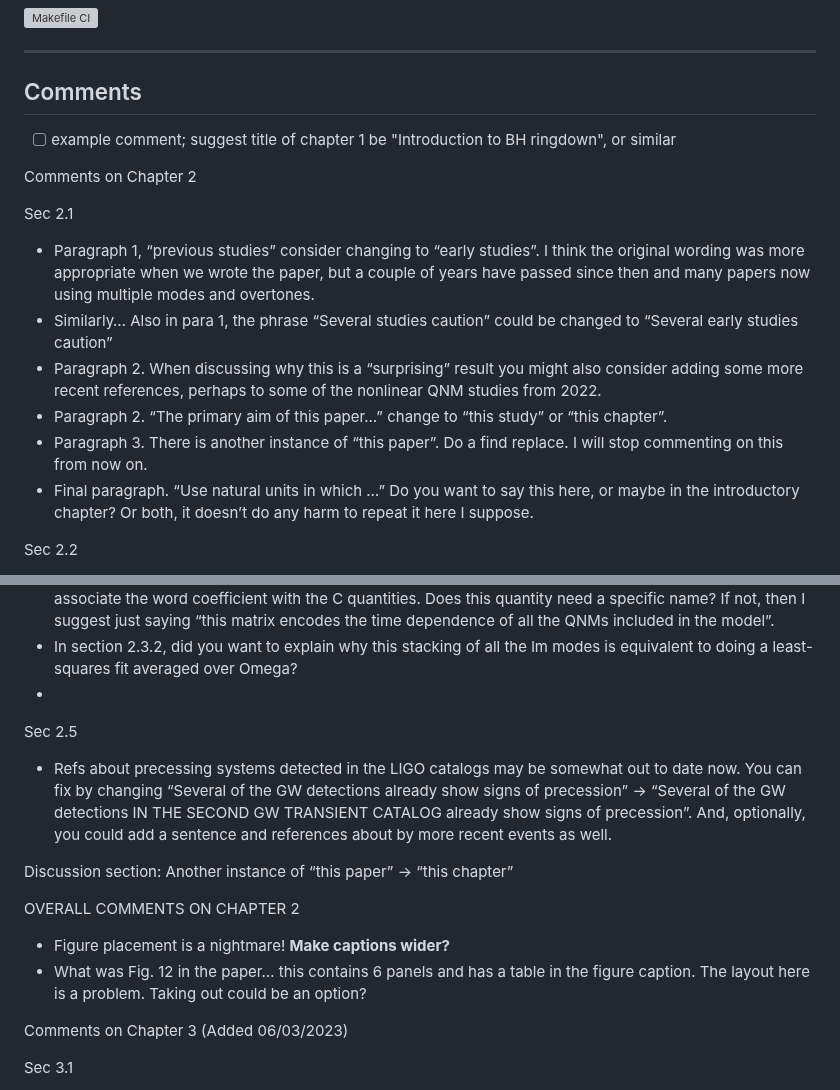
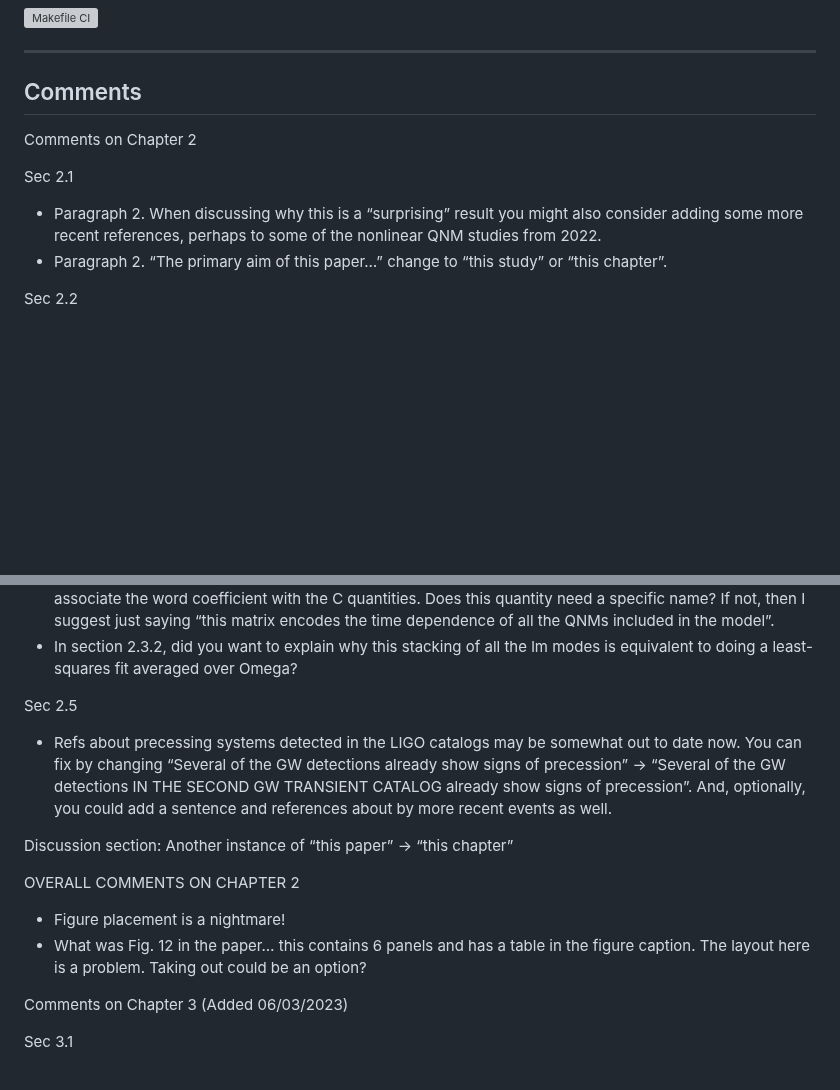
Before and after one commit to eliotfinch/thesis, a Markdown page: README.md, 2 parts joined by grey strips. GitHub-like rendering; blank space fills up the shorter version; grey boxes are pictures that could not be loaded.

```diff
--- a/README.md
+++ b/README.md
@@ -14,17 +14,11 @@ Other subtitle ideas:
 
 ## Comments
 
-- [ ] example comment; suggest title of chapter 1 be "Introduction to BH ringdown", or similar
-
 Comments on Chapter 2
 
 Sec 2.1
-- Paragraph 1, “previous studies” consider changing to “early studies”. I think the original wording was more appropriate when we wrote the paper, but a couple of years have passed since then and many papers now using multiple modes and overtones.
-- Similarly… Also in para 1, the phrase “Several studies caution” could be changed to “Several early studies caution”
 - Paragraph 2. When discussing why this is a “surprising” result you might also consider adding some more recent references, perhaps to some of the nonlinear QNM studies from 2022.
 - Paragraph 2. “The primary aim of this paper…” change to “this study” or “this chapter”.
-- Paragraph 3. There is another instance of “this paper”. Do a find replace. I will stop commenting on this from now on.
-- Final paragraph. “Use natural units in which …” Do you want to say this here, or maybe in the introductory chapter? Or both, it doesn’t do any harm to repeat it here I suppose.
 
 Sec 2.2
 - Eq. 2.1. Do you want to explain the range of indices for l and m in the sum? Or is this already explained in the introduction?
@@ -34,8 +28,6 @@ Sec 2.2
 - Eq. 2.11 and surrounding text. Is this really necessary? I’m not sure what exactly you are trying to say here.
 - Eq. 2.12. You refer to this as the “coefficient matrix”. I don’t really like this name because I naturally associate the word coefficient with the C quantities. Does this quantity need a specific name? If not, then I suggest just saying “this matrix encodes the time dependence of all the QNMs included in the model”.
 - In section 2.3.2, did you want to explain why this stacking of all the lm modes is equivalent to doing a least-squares fit averaged over Omega?
--
-
 
 Sec 2.5
  - Refs about precessing systems detected in the LIGO catalogs may be somewhat out to date now. You can fix by changing “Several of the GW detections already show signs of precession” -> “Several of the GW detections IN THE SECOND GW TRANSIENT CATALOG already show signs of precession”. And, optionally, you could add a sentence and references about by more recent events as well.
@@ -43,8 +35,8 @@ Sec 2.5
 Discussion section: Another instance of “this paper” -> “this chapter”
 
 OVERALL COMMENTS ON CHAPTER 2
-- Figure placement is a nightmare! **Make captions wider?**
- - What was Fig. 12 in the paper… this contains 6 panels and has a table in the figure caption. The layout here is a problem. Taking out could be an option?
+- Figure placement is a nightmare!
+- What was Fig. 12 in the paper… this contains 6 panels and has a table in the figure caption. The layout here is a problem. Taking out could be an option?
 
 
 Comments on Chapter 3 (Added 06/03/2023)
```
